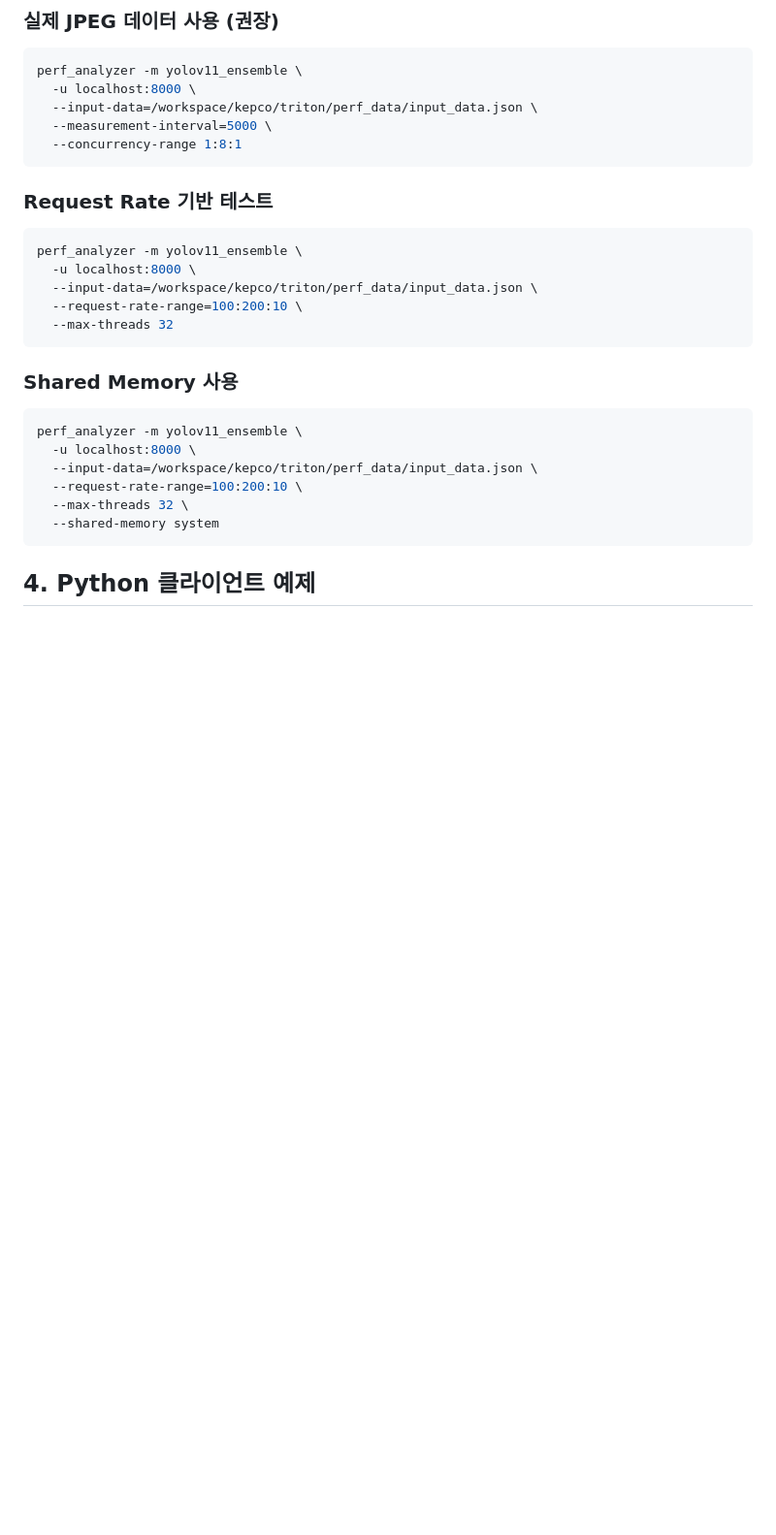
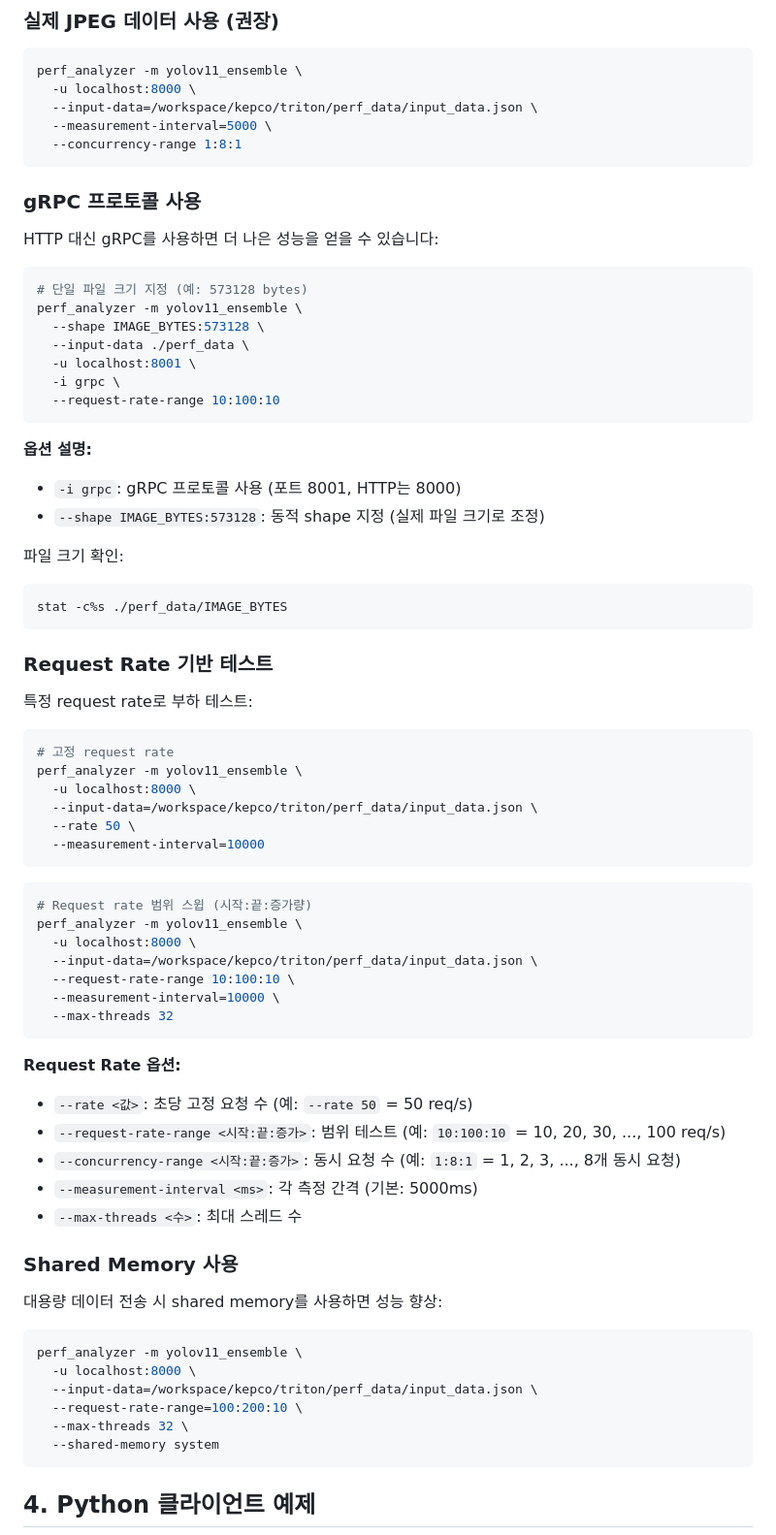
Before and after one commit to rebel-minskim/kepco, a Markdown page: triton/JPEG_ENSEMBLE_README.md, the part around the change. Shown: that part at 97% size. GitHub-like rendering; blank space fills up the shorter version.

Commit message:
update perf-analyzer readme.md
Signed-off-by: rebel-minskim <ms.kim@rebellions.ai>

````diff
--- a/triton/JPEG_ENSEMBLE_README.md
+++ b/triton/JPEG_ENSEMBLE_README.md
@@ -92,17 +92,62 @@ perf_analyzer -m yolov11_ensemble \
   --concurrency-range 1:8:1
 ```
 
+### gRPC 프로토콜 사용
+
+HTTP 대신 gRPC를 사용하면 더 나은 성능을 얻을 수 있습니다:
+
+```bash
+# 단일 파일 크기 지정 (예: 573128 bytes)
+perf_analyzer -m yolov11_ensemble \
+  --shape IMAGE_BYTES:573128 \
+  --input-data ./perf_data \
+  -u localhost:8001 \
+  -i grpc \
+  --request-rate-range 10:100:10
+```
+
+**옵션 설명:**
+- `-i grpc`: gRPC 프로토콜 사용 (포트 8001, HTTP는 8000)
+- `--shape IMAGE_BYTES:573128`: 동적 shape 지정 (실제 파일 크기로 조정)
+
+파일 크기 확인:
+```bash
+stat -c%s ./perf_data/IMAGE_BYTES
+```
+
 ### Request Rate 기반 테스트
 
+특정 request rate로 부하 테스트:
+
 ```bash
+# 고정 request rate
 perf_analyzer -m yolov11_ensemble \
   -u localhost:8000 \
   --input-data=/workspace/kepco/triton/perf_data/input_data.json \
-  --request-rate-range=100:200:10 \
+  --rate 50 \
+  --measurement-interval=10000
+```
+
+```bash
+# Request rate 범위 스윕 (시작:끝:증가량)
+perf_analyzer -m yolov11_ensemble \
+  -u localhost:8000 \
+  --input-data=/workspace/kepco/triton/perf_data/input_data.json \
+  --request-rate-range 10:100:10 \
+  --measurement-interval=10000 \
   --max-threads 32
 ```
 
+**Request Rate 옵션:**
+- `--rate <값>`: 초당 고정 요청 수 (예: `--rate 50` = 50 req/s)
+- `--request-rate-range <시작:끝:증가>`: 범위 테스트 (예: `10:100:10` = 10, 20, 30, ..., 100 req/s)
+- `--concurrency-range <시작:끝:증가>`: 동시 요청 수 (예: `1:8:1` = 1, 2, 3, ..., 8개 동시 요청)
+- `--measurement-interval <ms>`: 각 측정 간격 (기본: 5000ms)
+- `--max-threads <수>`: 최대 스레드 수
+
 ### Shared Memory 사용
+
+대용량 데이터 전송 시 shared memory를 사용하면 성능 향상:
 
 ```bash
 perf_analyzer -m yolov11_ensemble \
````
